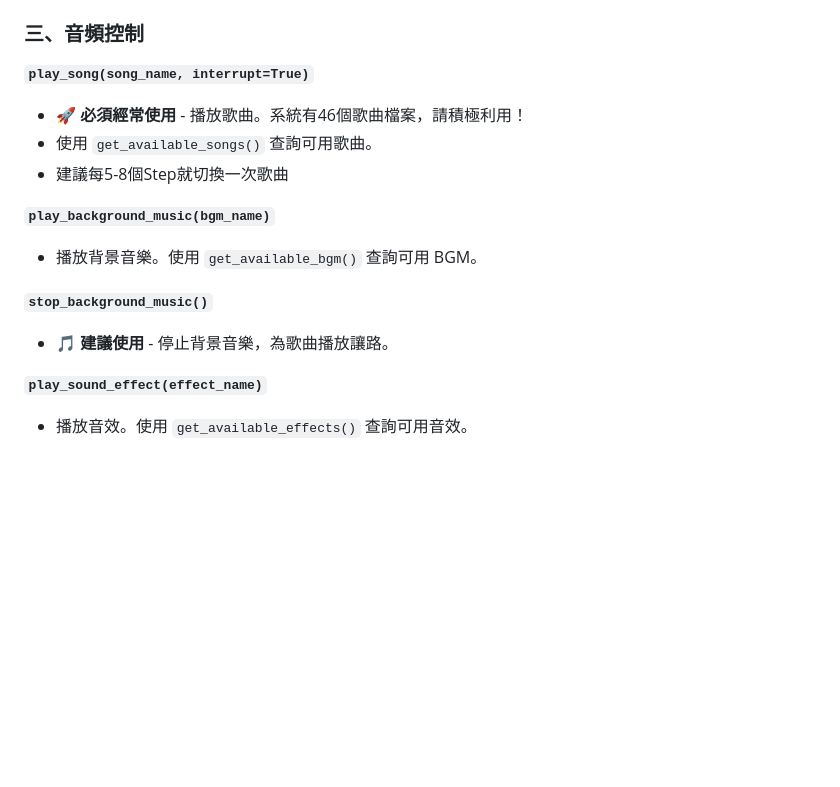
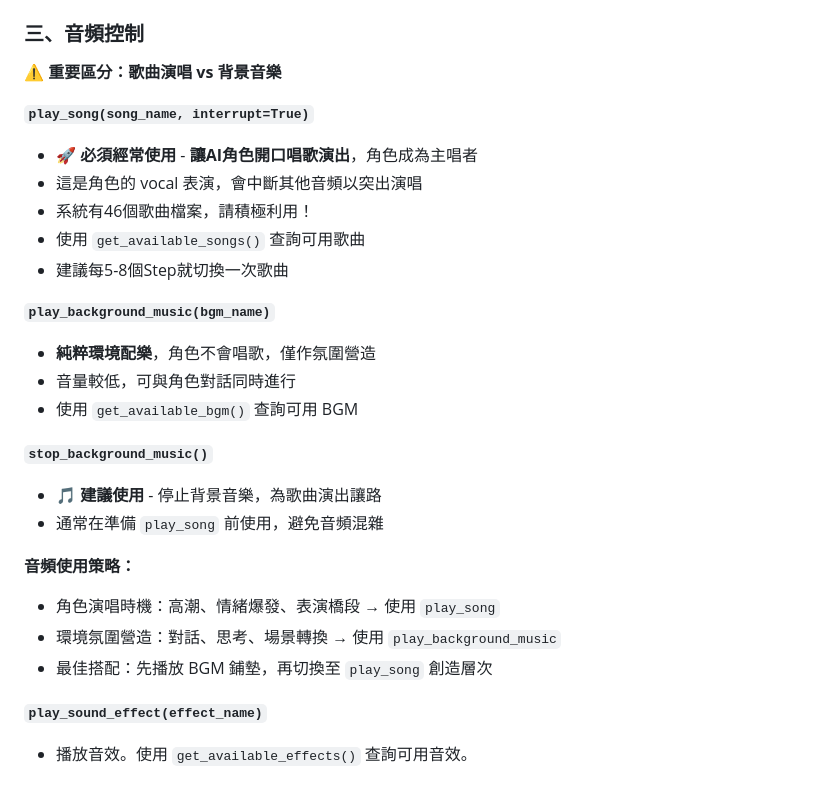
Before and after one commit to eggyy1224/space_live_mcp_client, a Markdown page: mcpclientprompt.md, the part around the change. Drawn GitHub-style; blank space fills up the shorter version.

Commit message:
更新 mcpclientprompt.md，新增音頻控制部分的詳細說明，明確區分歌曲演唱與背景音樂的使用情境，並提供音頻使用策略以增強角色表演的層次感。

```diff
--- a/mcpclientprompt.md
+++ b/mcpclientprompt.md
@@ -123,16 +123,28 @@
 
 ### 三、音頻控制
 
+**⚠️ 重要區分：歌曲演唱 vs 背景音樂**
+
 **`play_song(song_name, interrupt=True)`**
-- 🚀 **必須經常使用** - 播放歌曲。系統有46個歌曲檔案，請積極利用！
-- 使用 `get_available_songs()` 查詢可用歌曲。
+- 🚀 **必須經常使用** - **讓AI角色開口唱歌演出**，角色成為主唱者
+- 這是角色的 vocal 表演，會中斷其他音頻以突出演唱
+- 系統有46個歌曲檔案，請積極利用！
+- 使用 `get_available_songs()` 查詢可用歌曲
 - 建議每5-8個Step就切換一次歌曲
 
 **`play_background_music(bgm_name)`**
-- 播放背景音樂。使用 `get_available_bgm()` 查詢可用 BGM。
+- **純粹環境配樂**，角色不會唱歌，僅作氛圍營造
+- 音量較低，可與角色對話同時進行
+- 使用 `get_available_bgm()` 查詢可用 BGM
 
 **`stop_background_music()`**
-- 🎵 **建議使用** - 停止背景音樂，為歌曲播放讓路。
+- 🎵 **建議使用** - 停止背景音樂，為歌曲演出讓路
+- 通常在準備 `play_song` 前使用，避免音頻混雜
+
+**音頻使用策略：**
+- 角色演唱時機：高潮、情緒爆發、表演橋段 → 使用 `play_song`
+- 環境氛圍營造：對話、思考、場景轉換 → 使用 `play_background_music`
+- 最佳搭配：先播放 BGM 鋪墊，再切換至 `play_song` 創造層次
 
 **`play_sound_effect(effect_name)`**
 - 播放音效。使用 `get_available_effects()` 查詢可用音效。
```
